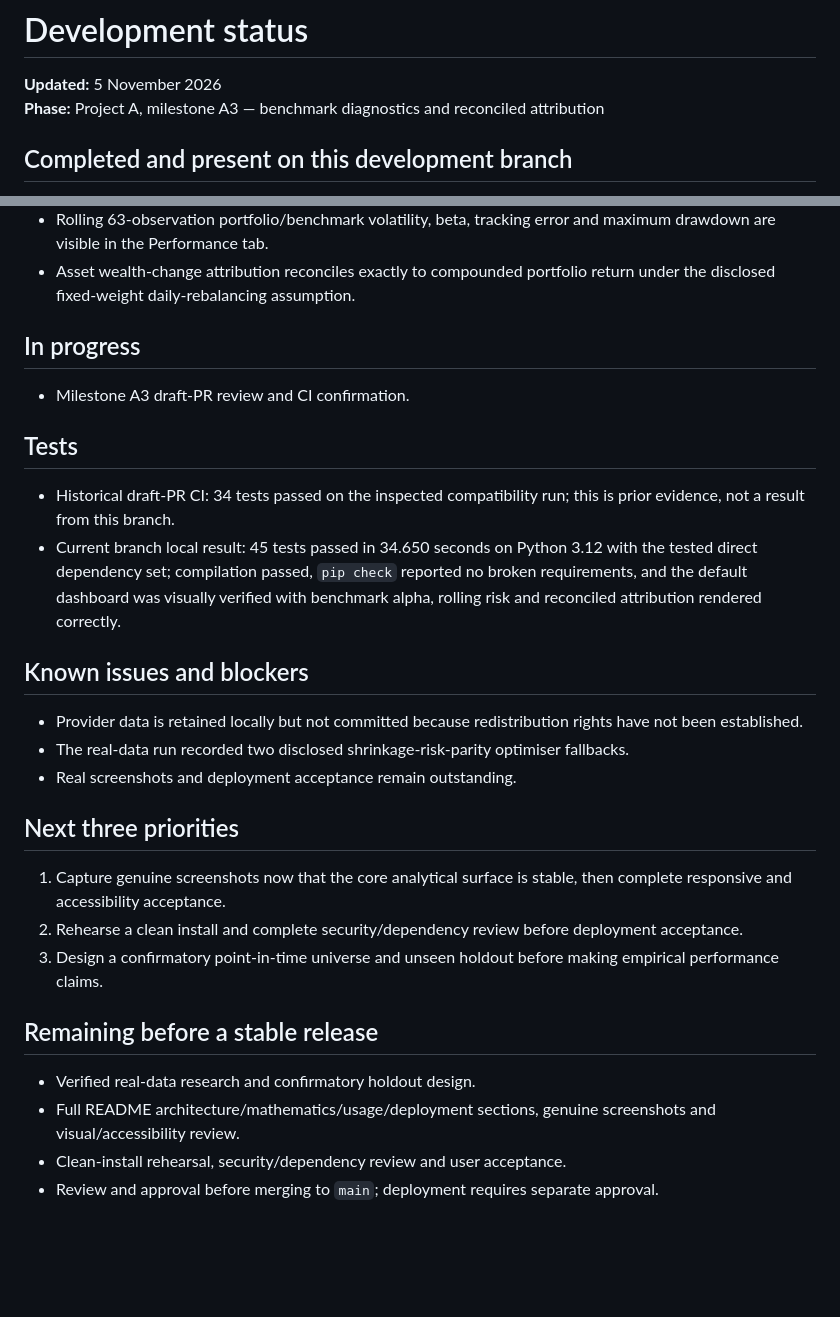
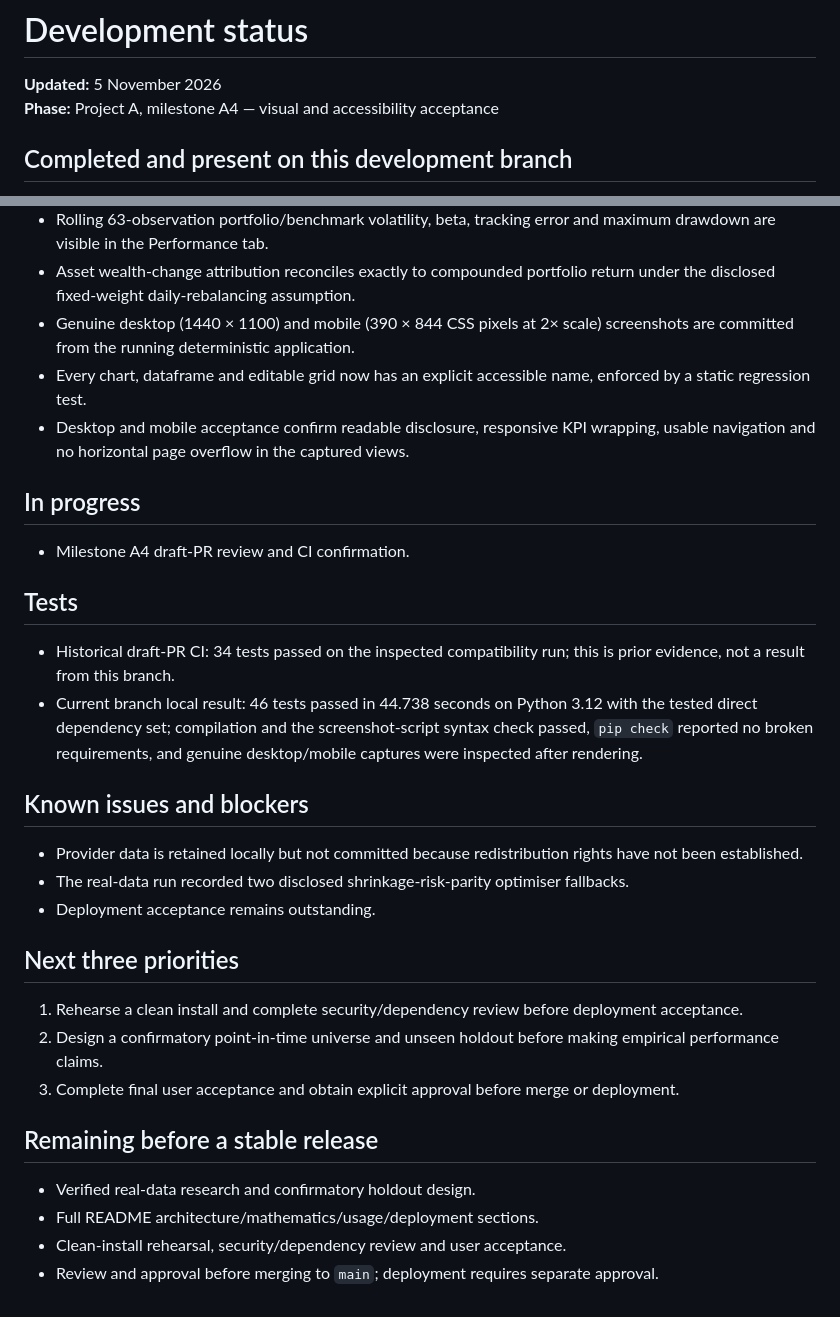
Before and after one commit to iso-derek/institutional-portfolio-optimizer, a Markdown page: docs/DEVELOPMENT_STATUS.md, 2 parts joined by grey strips. Rendered like a GitHub page; blank space fills up the shorter version.

```diff
--- a/docs/DEVELOPMENT_STATUS.md
+++ b/docs/DEVELOPMENT_STATUS.md
@@ -1,7 +1,7 @@
 # Development status
 
 **Updated:** 5 November 2026
-**Phase:** Project A, milestone A3 — benchmark diagnostics and reconciled attribution
+**Phase:** Project A, milestone A4 — visual and accessibility acceptance
 
 ## Completed and present on this development branch
 
@@ -19,31 +19,34 @@
 - Benchmark comparison now includes aligned Jensen-style alpha and information ratio alongside beta and tracking error.
 - Rolling 63-observation portfolio/benchmark volatility, beta, tracking error and maximum drawdown are visible in the Performance tab.
 - Asset wealth-change attribution reconciles exactly to compounded portfolio return under the disclosed fixed-weight daily-rebalancing assumption.
+- Genuine desktop (1440 × 1100) and mobile (390 × 844 CSS pixels at 2× scale) screenshots are committed from the running deterministic application.
+- Every chart, dataframe and editable grid now has an explicit accessible name, enforced by a static regression test.
+- Desktop and mobile acceptance confirm readable disclosure, responsive KPI wrapping, usable navigation and no horizontal page overflow in the captured views.
 
 ## In progress
 
-- Milestone A3 draft-PR review and CI confirmation.
+- Milestone A4 draft-PR review and CI confirmation.
 
 ## Tests
 
 - Historical draft-PR CI: 34 tests passed on the inspected compatibility run; this is prior evidence, not a result from this branch.
-- Current branch local result: 45 tests passed in 34.650 seconds on Python 3.12 with the tested direct dependency set; compilation passed, `pip check` reported no broken requirements, and the default dashboard was visually verified with benchmark alpha, rolling risk and reconciled attribution rendered correctly.
+- Current branch local result: 46 tests passed in 44.738 seconds on Python 3.12 with the tested direct dependency set; compilation and the screenshot-script syntax check passed, `pip check` reported no broken requirements, and genuine desktop/mobile captures were inspected after rendering.
 
 ## Known issues and blockers
 
 - Provider data is retained locally but not committed because redistribution rights have not been established.
 - The real-data run recorded two disclosed shrinkage-risk-parity optimiser fallbacks.
-- Real screenshots and deployment acceptance remain outstanding.
+- Deployment acceptance remains outstanding.
 
 ## Next three priorities
 
-1. Capture genuine screenshots now that the core analytical surface is stable, then complete responsive and accessibility acceptance.
-2. Rehearse a clean install and complete security/dependency review before deployment acceptance.
-3. Design a confirmatory point-in-time universe and unseen holdout before making empirical performance claims.
+1. Rehearse a clean install and complete security/dependency review before deployment acceptance.
+2. Design a confirmatory point-in-time universe and unseen holdout before making empirical performance claims.
+3. Complete final user acceptance and obtain explicit approval before merge or deployment.
 
 ## Remaining before a stable release
 
 - Verified real-data research and confirmatory holdout design.
-- Full README architecture/mathematics/usage/deployment sections, genuine screenshots and visual/accessibility review.
+- Full README architecture/mathematics/usage/deployment sections.
 - Clean-install rehearsal, security/dependency review and user acceptance.
 - Review and approval before merging to `main`; deployment requires separate approval.
```
Also changed, not shown: README.md (+10 -8 lines), docs/VISUAL_ACCEPTANCE.md (added, +39 -0 lines), screenshots/dashboard-desktop.png (added), screenshots/dashboard-mobile.png (added), 4 other files.
